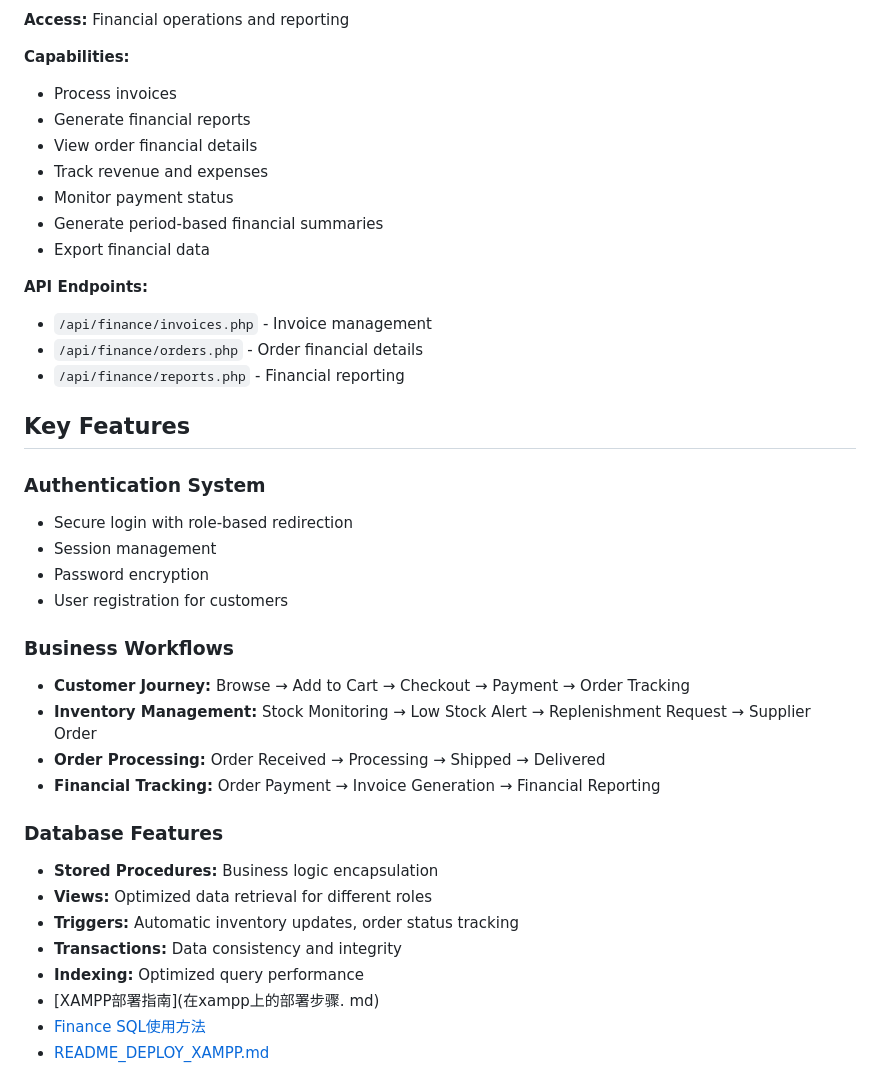
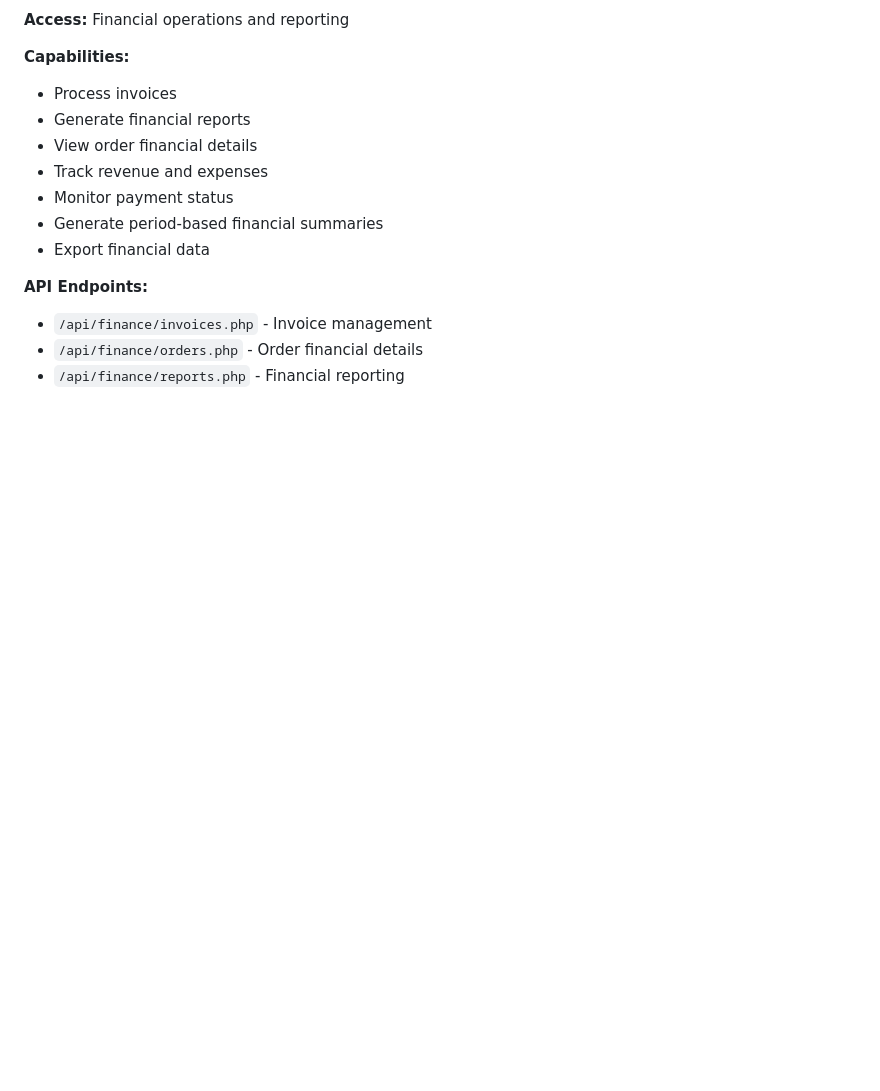
Before and after one commit to Liyiru0123/DiamondPageStore, a Markdown page: README.md, the part around the change. Drawn GitHub-style; blank space fills up the shorter version.

Commit message:
readme最终版

```diff
--- a/README.md
+++ b/README.md
@@ -224,27 +224,3 @@ Visit our live demo:  **[http://8.138.128.9/](http://8.138.128.9/)**
 - `/api/finance/invoices.php` - Invoice management
 - `/api/finance/orders.php` - Order financial details
 - `/api/finance/reports.php` - Financial reporting
-
-## Key Features
-
-### Authentication System
-- Secure login with role-based redirection
-- Session management
-- Password encryption
-- User registration for customers
-
-### Business Workflows
-- **Customer Journey:** Browse → Add to Cart → Checkout → Payment → Order Tracking
-- **Inventory Management:** Stock Monitoring → Low Stock Alert → Replenishment Request → Supplier Order
-- **Order Processing:** Order Received → Processing → Shipped → Delivered
-- **Financial Tracking:** Order Payment → Invoice Generation → Financial Reporting
-
-### Database Features
-- **Stored Procedures:** Business logic encapsulation
-- **Views:** Optimized data retrieval for different roles
-- **Triggers:** Automatic inventory updates, order status tracking
-- **Transactions:** Data consistency and integrity
-- **Indexing:** Optimized query performance
-- [XAMPP部署指南](在xampp上的部署步骤. md)
-- [Finance SQL使用方法](finance的sql文件使用方法.md)
-- [README_DEPLOY_XAMPP.md](README_DEPLOY_XAMPP.md)
```
